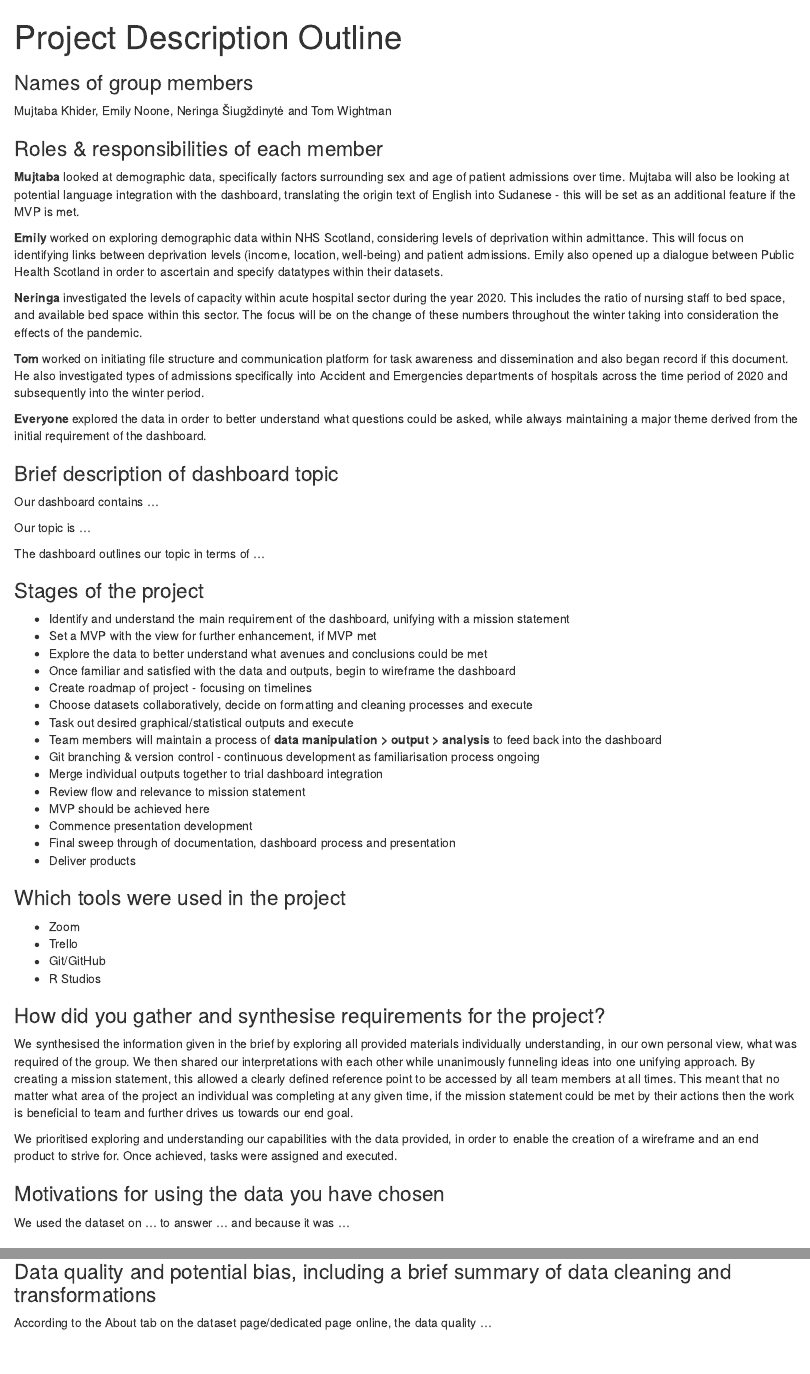
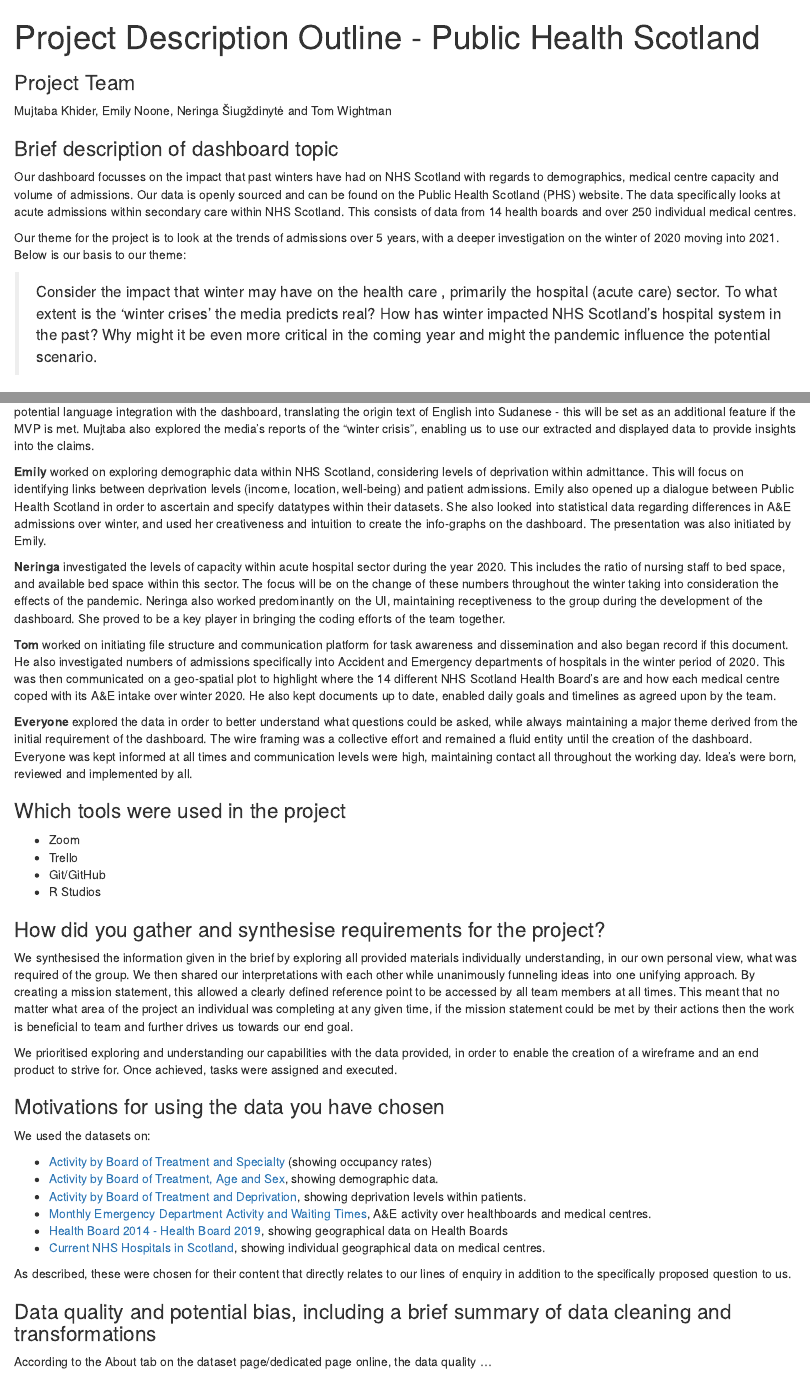
Before and after one commit to TomW49/phs_rshiny_dashboard_project, an R Markdown document (documentation/proj_description_outline.Rmd): the page in a window 1100 px wide, from its top, and a second part further down, joined at a grey line. Rendered offline with R 4.5, knitr and Pandoc, with nearby package versions.

Commit message:
project outline update, last 3 questions required for completion

````diff
--- a/documentation/proj_description_outline.Rmd
+++ b/documentation/proj_description_outline.Rmd
@@ -1,5 +1,5 @@
 ---
-title: "Project Description Outline"
+title: "Project Description Outline - Public Health Scotland"
 output:
   html_document:
     df_print: paged
@@ -10,26 +10,14 @@ output:
 knitr::opts_chunk$set(echo = TRUE)
 ```
 
-### Names of group members
+### Project Team
 
 Mujtaba Khider, Emily Noone, Neringa Šiugždinytė and Tom Wightman
 
-### Roles & responsibilities of each member
-
-**Mujtaba** looked at demographic data, specifically factors surrounding sex and age of patient admissions over time. Mujtaba will also be looking at potential language integration with the dashboard, translating the origin text of English into Sudanese - this will be set as an additional feature if the MVP is met.
-
-**Emily** worked on exploring demographic data within NHS Scotland, considering levels of deprivation within admittance. This will focus on identifying links between deprivation levels (income, location, well-being) and patient admissions. Emily also opened up a dialogue between Public Health Scotland in order to ascertain and specify datatypes within their datasets.
-
-**Neringa** investigated the levels of capacity within acute hospital sector during the year 2020. This includes the ratio of nursing staff to bed space, and available bed space within this sector. The focus will be on the change of these numbers throughout the winter taking into consideration the effects of the pandemic.
-
-**Tom** worked on initiating file structure and communication platform for task awareness and dissemination and also began record if this document. He also investigated types of admissions specifically into Accident and Emergencies departments of hospitals across the time period of 2020 and subsequently into the winter period.
-
-**Everyone** explored the data in order to better understand what questions could be asked, while always maintaining a major theme derived from the initial requirement of the dashboard.
-
 ### Brief description of dashboard topic
 
-Our dashboard contains ...
+Our dashboard focusses on the impact that past winters have had on NHS Scotland with regards to demographics, medical centre capacity and volume of admissions. Our data is openly sourced and can be found on the Public Health Scotland (PHS) website. The data specifically looks at acute admissions within secondary care within NHS Scotland. This consists of data from 14 health boards and over 250 individual medical centres.
 
-Our topic is ...
+Our theme for the project is to look at the trends of admissions over 5 years, with a deeper investigation on the winter of 2020 moving into 2021. Below is our basis to our theme:
 
-The dashboard outlines our topic in terms of ...
+>Consider the impact that winter may have on the health care , primarily the hospital (acute care) sector. To what extent is the ‘winter crises’ the media predicts real? How has winter impacted NHS Scotland’s hospital system in the past? Why might it be even more critical in the coming year and might the pandemic influence the potential scenario.
@@ -55,3 +52,13 @@ The dashboard outlines our topic in terms of ...
+**Mujtaba** looked at demographic data, specifically factors surrounding sex and age of patient admissions over time. Mujtaba will also be looking at potential language integration with the dashboard, translating the origin text of English into Sudanese - this will be set as an additional feature if the MVP is met. Mujtaba also explored the media's reports of the "winter crisis", enabling us to use our extracted and displayed data to provide insights into the claims.
+
+**Emily** worked on exploring demographic data within NHS Scotland, considering levels of deprivation within admittance. This will focus on identifying links between deprivation levels (income, location, well-being) and patient admissions. Emily also opened up a dialogue between Public Health Scotland in order to ascertain and specify datatypes within their datasets. She also looked into statistical data regarding differences in A&E admissions over winter, and used her creativeness and intuition to create the info-graphs on the dashboard. The presentation was also initiated by Emily.
+
+**Neringa** investigated the levels of capacity within acute hospital sector during the year 2020. This includes the ratio of nursing staff to bed space, and available bed space within this sector. The focus will be on the change of these numbers throughout the winter taking into consideration the effects of the pandemic. Neringa also worked predominantly on the UI, maintaining receptiveness to the group during the development of the dashboard. She proved to be a key player in bringing the coding efforts of the team together.
+
+**Tom** worked on initiating file structure and communication platform for task awareness and dissemination and also began record if this document. He also investigated numbers of admissions specifically into Accident and Emergency departments of hospitals in the winter period of 2020. This was then communicated on a geo-spatial plot to highlight where the 14 different NHS Scotland Health Board's are and how each medical centre coped with its A&E intake over winter 2020. He also kept documents up to date, enabled daily goals and timelines as agreed upon by the team.
+
+**Everyone** explored the data in order to better understand what questions could be asked, while always maintaining a major theme derived from the initial requirement of the dashboard. The wire framing was a collective effort and remained a fluid entity until the creation of the dashboard. Everyone was kept informed at all times and communication levels were high, maintaining contact all throughout the working day. Idea's were born, reviewed and implemented by all.
+
 ### Which tools were used in the project
 
 * Zoom
@@ -67,7 +74,16 @@ We prioritised exploring and understanding our capabilities with the data provid
 
 ### Motivations for using the data you have chosen
 
-We used the dataset on ... to answer ... and because it was ...
+We used the datasets on:
+
+* [Activity by Board of Treatment and Specialty](https://www.opendata.nhs.scot/dataset/inpatient-and-daycase-activity/resource/c3b4be64-5fb4-4a2f-af41-b0012f0a276a) (showing occupancy rates)
+* [Activity by Board of Treatment, Age and Sex](https://www.opendata.nhs.scot/dataset/inpatient-and-daycase-activity/resource/00c00ecc-b533-426e-a433-42d79bdea5d4), showing demographic data.
+* [Activity by Board of Treatment and Deprivation](https://www.opendata.nhs.scot/dataset/inpatient-and-daycase-activity/resource/4fc640aa-bdd4-4fbe-805b-1da1c8ed6383), showing deprivation levels within patients.
+* [Monthly Emergency Department Activity and Waiting Times](https://www.opendata.nhs.scot/dataset/monthly-emergency-department-activity-and-waiting-times), A&E activity over healthboards and medical centres.
+* [Health Board 2014 - Health Board 2019](https://www.opendata.nhs.scot/dataset/geography-codes-and-labels/resource/652ff726-e676-4a20-abda-435b98dd7bdc), showing geographical data on Health Boards
+* [Current NHS Hospitals in Scotland](https://www.opendata.nhs.scot/dataset/hospital-codes/resource/c698f450-eeed-41a0-88f7-c1e40a568acc), showing individual geographical data on medical centres.
+
+As described, these were chosen for their content that directly relates to our lines of enquiry in addition to the specifically proposed question to us.
 
 ### Data quality and potential bias, including a brief summary of data cleaning and transformations
 
````
Also changed, not shown: documentation/proj_description_outline.html, documentation/proj_description_outline.Rmd (9 more changed lines).
